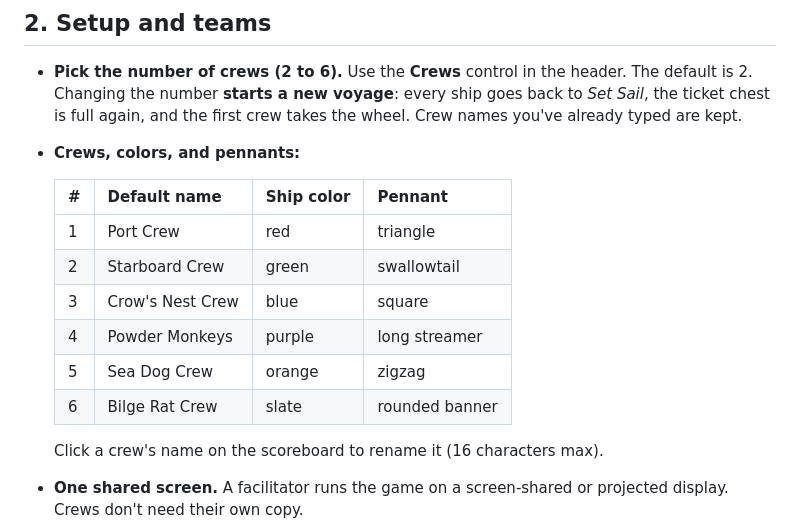
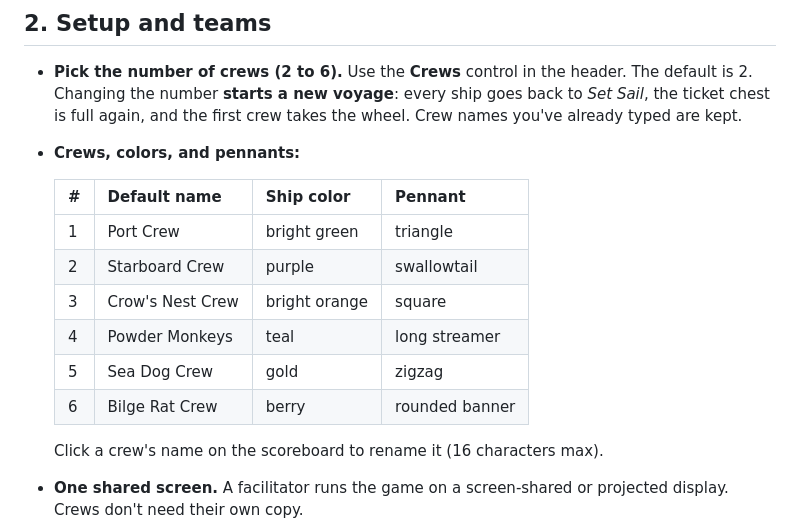
Before and after one commit to chinhnguyen-clay/rolltoresolve, a Markdown page: rules.md, the part around the change. Drawn GitHub-style.

```diff
--- a/rules.md
+++ b/rules.md
@@ -18,12 +18,12 @@ Two to six pirate crews race across a treasure map of **30 checkpoints** to a ch
 
   | # | Default name | Ship color | Pennant |
   |---|---|---|---|
-  | 1 | Port Crew | red | triangle |
-  | 2 | Starboard Crew | green | swallowtail |
-  | 3 | Crow's Nest Crew | blue | square |
-  | 4 | Powder Monkeys | purple | long streamer |
-  | 5 | Sea Dog Crew | orange | zigzag |
-  | 6 | Bilge Rat Crew | slate | rounded banner |
+  | 1 | Port Crew | bright green | triangle |
+  | 2 | Starboard Crew | purple | swallowtail |
+  | 3 | Crow's Nest Crew | bright orange | square |
+  | 4 | Powder Monkeys | teal | long streamer |
+  | 5 | Sea Dog Crew | gold | zigzag |
+  | 6 | Bilge Rat Crew | berry | rounded banner |
 
   Click a crew's name on the scoreboard to rename it (16 characters max).
 - **One shared screen.** A facilitator runs the game on a screen-shared or projected display. Crews don't need their own copy.
```
